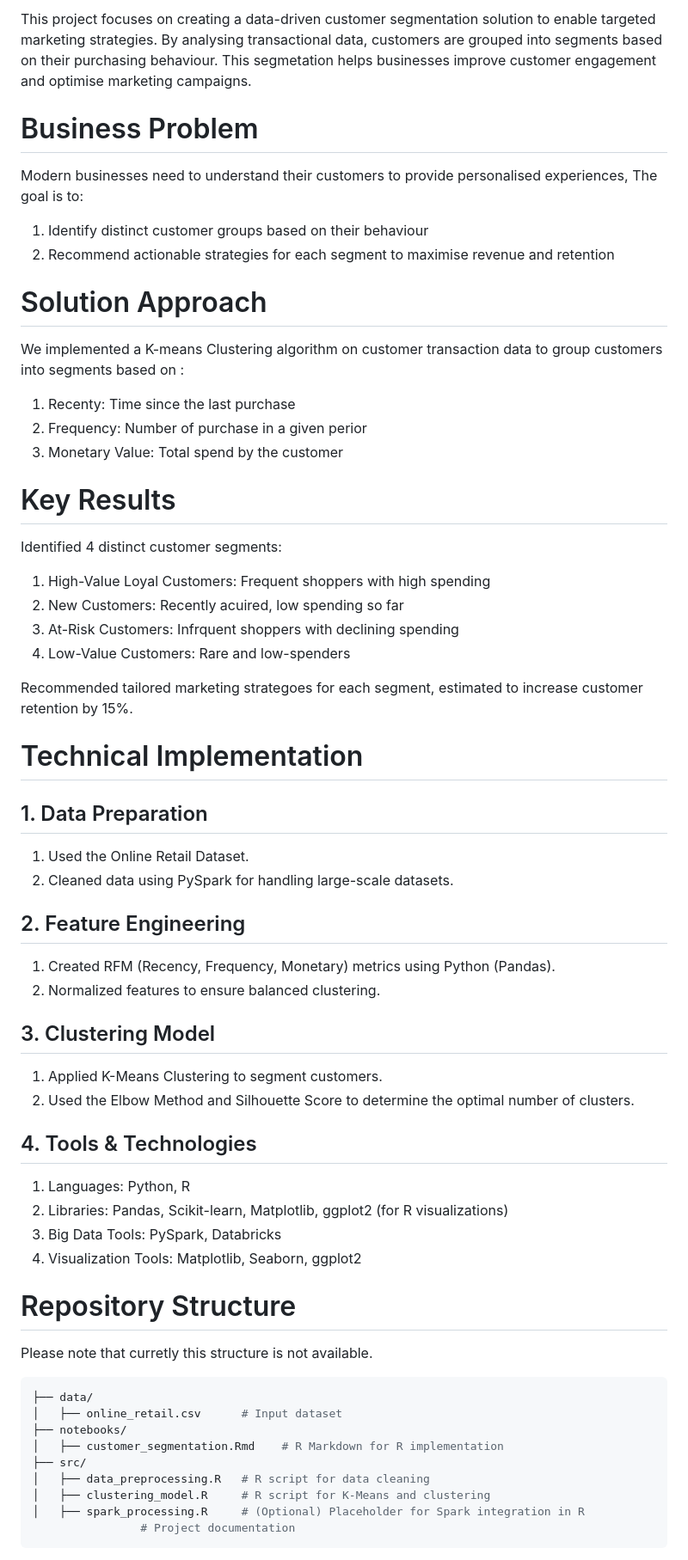
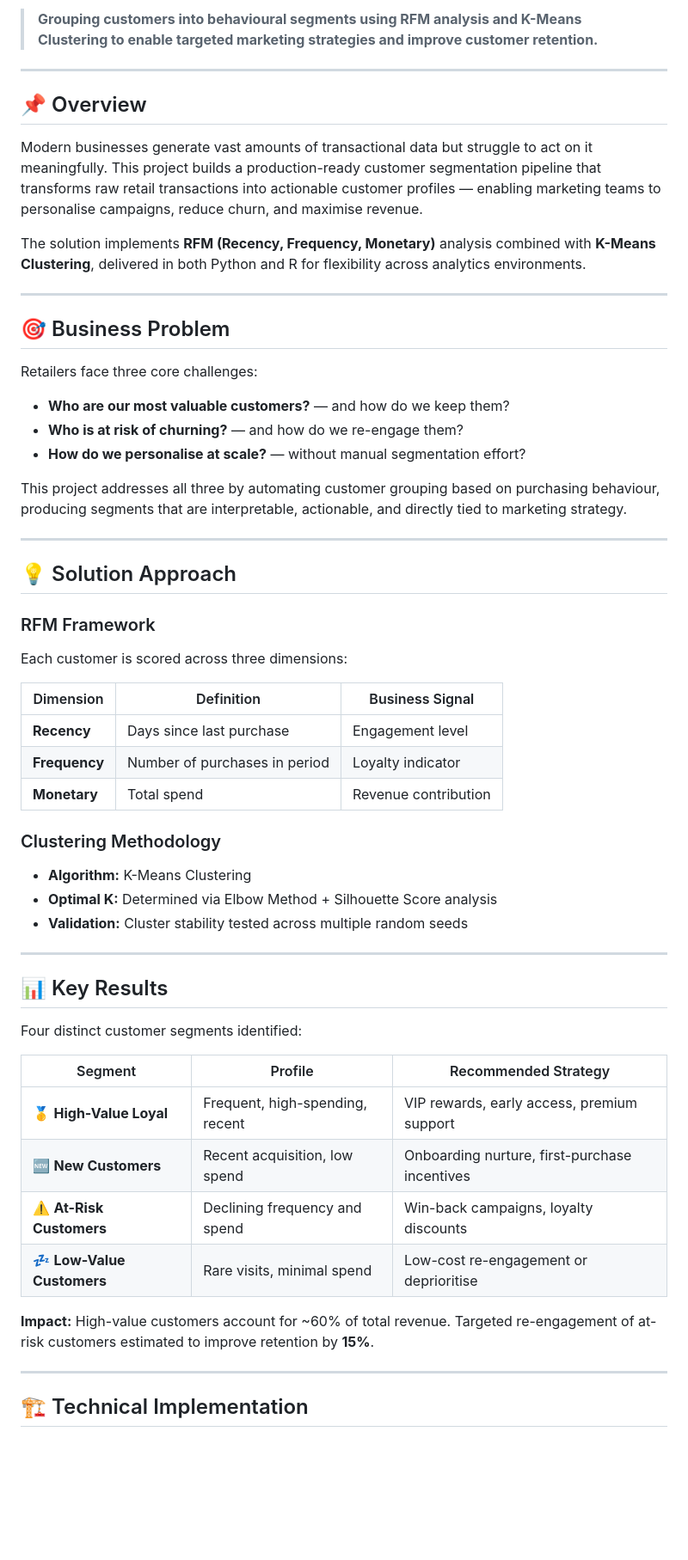
Before and after one commit to Shalmalee15/Customer-Segmentation-with-Machine-Learning, a Markdown page: README.md, the part around one of its changes. Shown at 86% size. Drawn GitHub-style; blank space fills up the shorter version.

````diff
--- a/README.md
+++ b/README.md
@@ -4,57 +8,59 @@
 
-This project focuses on creating a data-driven customer segmentation solution to enable targeted marketing strategies. By analysing transactional data, customers are grouped into segments based on their purchasing behaviour. This segmetation helps businesses improve customer engagement and optimise marketing campaigns.
+> **Grouping customers into behavioural segments using RFM analysis and K-Means Clustering to enable targeted marketing strategies and improve customer retention.**
 
-# Business Problem
-Modern businesses need to understand  their customers to provide personalised experiences, The goal is to:
-1. Identify distinct customer groups based on their behaviour
-2. Recommend actionable strategies for each segment to maximise revenue and retention
+---
 
-# Solution Approach
-We implemented a K-means Clustering algorithm on customer transaction data to group customers into segments based on :
-1. Recenty: Time since the last purchase
-2. Frequency: Number of purchase in a given perior
-3. Monetary Value: Total spend by the customer
+## 📌 Overview
 
-# Key Results
-Identified 4 distinct customer segments:
-1. High-Value Loyal Customers: Frequent shoppers with high spending
-2. New Customers: Recently acuired, low spending so far
-3. At-Risk Customers: Infrquent shoppers with declining spending
-4. Low-Value Customers: Rare and low-spenders
+Modern businesses generate vast amounts of transactional data but struggle to act on it meaningfully. This project builds a production-ready customer segmentation pipeline that transforms raw retail transactions into actionable customer profiles — enabling marketing teams to personalise campaigns, reduce churn, and maximise revenue.
 
-Recommended tailored marketing strategoes for each segment, estimated to increase customer retention by 15%.
+The solution implements **RFM (Recency, Frequency, Monetary)** analysis combined with **K-Means Clustering**, delivered in both Python and R for flexibility across analytics environments.
 
-# Technical Implementation
-## 1. Data Preparation
-1. Used the Online Retail Dataset.
-2. Cleaned data using PySpark for handling large-scale datasets.
+---
 
-## 2. Feature Engineering
-1. Created RFM (Recency, Frequency, Monetary) metrics using Python (Pandas).
-2. Normalized features to ensure balanced clustering.
+## 🎯 Business Problem
 
+Retailers face three core challenges:
+- **Who are our most valuable customers?** — and how do we keep them?
+- **Who is at risk of churning?** — and how do we re-engage them?
+- **How do we personalise at scale?** — without manual segmentation effort?
 
-## 3. Clustering Model
-1. Applied K-Means Clustering to segment customers.
-2. Used the Elbow Method and Silhouette Score to determine the optimal number of clusters.
+This project addresses all three by automating customer grouping based on purchasing behaviour, producing segments that are interpretable, actionable, and directly tied to marketing strategy.
 
+---
 
-## 4. Tools & Technologies
-1. Languages: Python, R
-2. Libraries: Pandas, Scikit-learn, Matplotlib, ggplot2 (for R visualizations)
-3. Big Data Tools: PySpark, Databricks
-4. Visualization Tools: Matplotlib, Seaborn, ggplot2
+## 💡 Solution Approach
 
+### RFM Framework
+Each customer is scored across three dimensions:
 
-# Repository Structure
-Please note that curretly this structure is not available.
-```bash
-├── data/
-│   ├── online_retail.csv      # Input dataset
-├── notebooks/
-│   ├── customer_segmentation.Rmd    # R Markdown for R implementation
-├── src/
-│   ├── data_preprocessing.R   # R script for data cleaning
-│   ├── clustering_model.R     # R script for K-Means and clustering
-│   ├── spark_processing.R     # (Optional) Placeholder for Spark integration in R
-                # Project documentation
+| Dimension | Definition | Business Signal |
+|-----------|-----------|----------------|
+| **Recency** | Days since last purchase | Engagement level |
+| **Frequency** | Number of purchases in period | Loyalty indicator |
+| **Monetary** | Total spend | Revenue contribution |
+
+### Clustering Methodology
+- **Algorithm:** K-Means Clustering
+- **Optimal K:** Determined via Elbow Method + Silhouette Score analysis
+- **Validation:** Cluster stability tested across multiple random seeds
+
+---
+
+## 📊 Key Results
+
+Four distinct customer segments identified:
+
+| Segment | Profile | Recommended Strategy |
+|---------|---------|---------------------|
+| 🥇 **High-Value Loyal** | Frequent, high-spending, recent | VIP rewards, early access, premium support |
+| 🆕 **New Customers** | Recent acquisition, low spend | Onboarding nurture, first-purchase incentives |
+| ⚠️ **At-Risk Customers** | Declining frequency and spend | Win-back campaigns, loyalty discounts |
+| 💤 **Low-Value Customers** | Rare visits, minimal spend | Low-cost re-engagement or deprioritise |
+
+**Impact:** High-value customers account for ~60% of total revenue. Targeted re-engagement of at-risk customers estimated to improve retention by **15%**.
+
+---
+
+## 🏗️ Technical Implementation
+
````
Also changed, not shown: other parts of README.md (+102 -27 lines).
